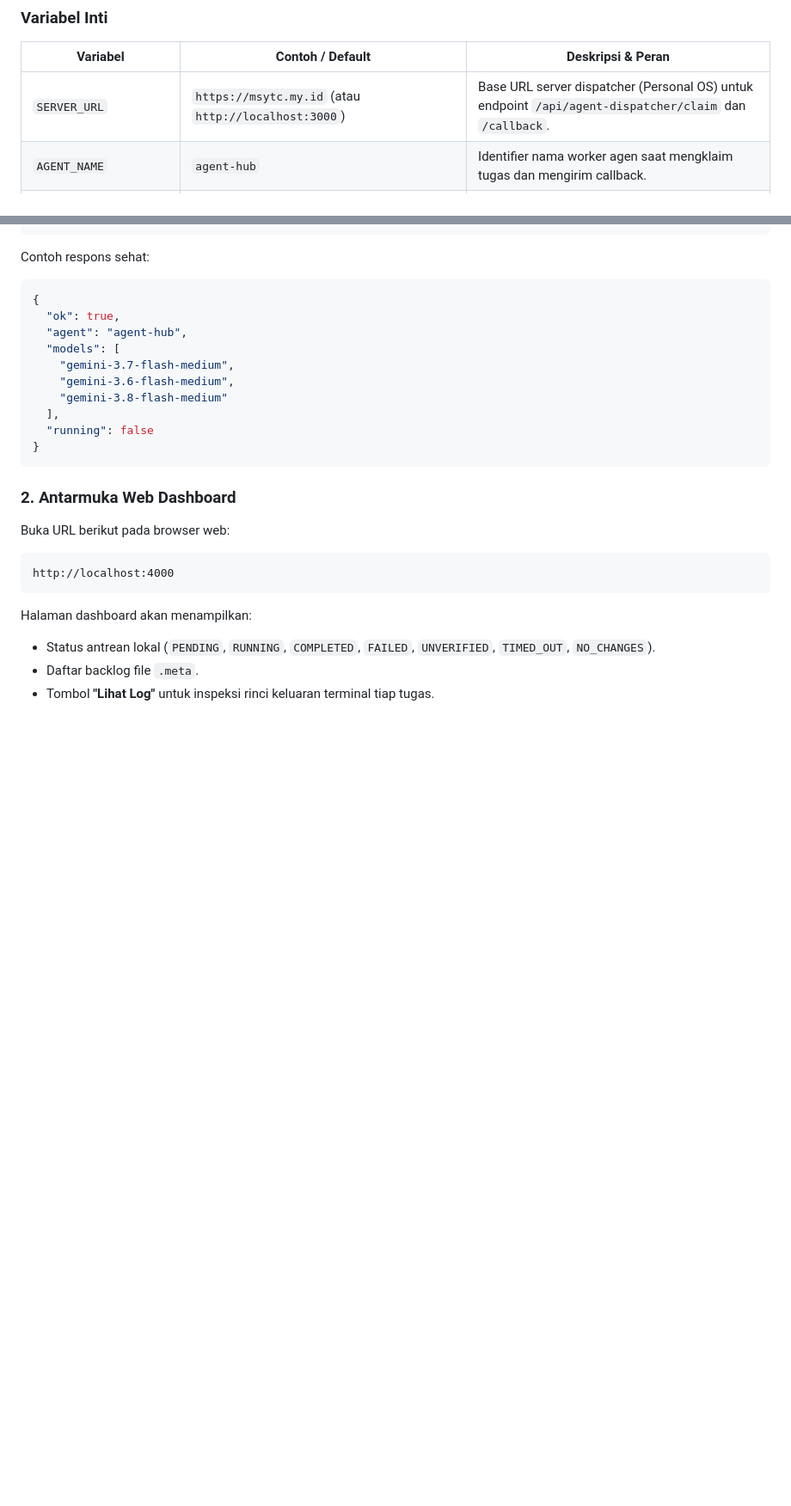
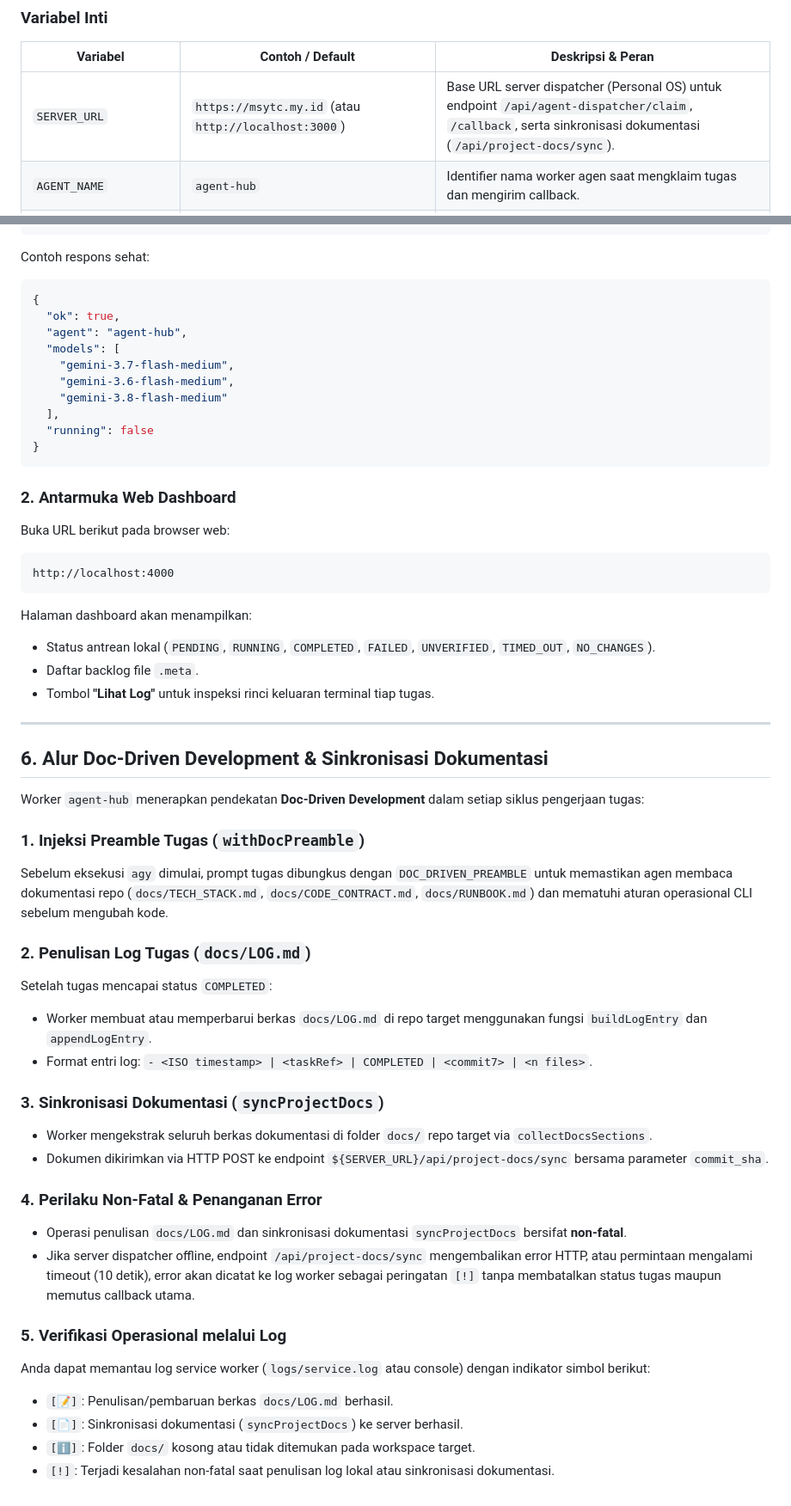
Before and after one commit to MohSolehuddin/agent-hub, a Markdown page: docs/RUNBOOK.md, 2 parts joined by grey strips. Shown at 86% size. Rendered like a GitHub page; blank space fills up the shorter version.

```diff
--- a/docs/RUNBOOK.md
+++ b/docs/RUNBOOK.md
@@ -12,7 +12,7 @@ Variabel lingkungan dikonfigurasi melalui berkas `.env.hub` (disalin dari `.env.
 
 | Variabel | Contoh / Default | Deskripsi & Peran |
 |---|---|---|
-| `SERVER_URL` | `https://msytc.my.id` (atau `http://localhost:3000`) | Base URL server dispatcher (Personal OS) untuk endpoint `/api/agent-dispatcher/claim` dan `/callback`. |
+| `SERVER_URL` | `https://msytc.my.id` (atau `http://localhost:3000`) | Base URL server dispatcher (Personal OS) untuk endpoint `/api/agent-dispatcher/claim`, `/callback`, serta sinkronisasi dokumentasi (`/api/project-docs/sync`). |
 | `AGENT_NAME` | `agent-hub` | Identifier nama worker agen saat mengklaim tugas dan mengirim callback. |
 | `AGY_MODELS` | `gemini-3.7-flash-medium gemini-3.6-flash-medium gemini-3.8-flash-medium` | Daftar nama model (dipisahkan spasi) yang dicoba berurutan saat terjadi quota limit/rate limit. |
 | `AGY_PRINT_TIMEOUT` | `15m` | Nilai parameter timeout output per-langkah (`--print-timeout`) untuk CLI `agy`. |
@@ -156,3 +156,32 @@ Halaman dashboard akan menampilkan:
 - Status antrean lokal (`PENDING`, `RUNNING`, `COMPLETED`, `FAILED`, `UNVERIFIED`, `TIMED_OUT`, `NO_CHANGES`).
 - Daftar backlog file `.meta`.
 - Tombol **"Lihat Log"** untuk inspeksi rinci keluaran terminal tiap tugas.
+
+---
+
+## 6. Alur Doc-Driven Development & Sinkronisasi Dokumentasi
+
+Worker `agent-hub` menerapkan pendekatan **Doc-Driven Development** dalam setiap siklus pengerjaan tugas:
+
+### 1. Injeksi Preamble Tugas (`withDocPreamble`)
+Sebelum eksekusi `agy` dimulai, prompt tugas dibungkus dengan `DOC_DRIVEN_PREAMBLE` untuk memastikan agen membaca dokumentasi repo (`docs/TECH_STACK.md`, `docs/CODE_CONTRACT.md`, `docs/RUNBOOK.md`) dan mematuhi aturan operasional CLI sebelum mengubah kode.
+
+### 2. Penulisan Log Tugas (`docs/LOG.md`)
+Setelah tugas mencapai status `COMPLETED`:
+- Worker membuat atau memperbarui berkas `docs/LOG.md` di repo target menggunakan fungsi `buildLogEntry` dan `appendLogEntry`.
+- Format entri log: `- <ISO timestamp> | <taskRef> | COMPLETED | <commit7> | <n files>`.
+
+### 3. Sinkronisasi Dokumentasi (`syncProjectDocs`)
+- Worker mengekstrak seluruh berkas dokumentasi di folder `docs/` repo target via `collectDocsSections`.
+- Dokumen dikirimkan via HTTP POST ke endpoint `${SERVER_URL}/api/project-docs/sync` bersama parameter `commit_sha`.
+
+### 4. Perilaku Non-Fatal & Penanganan Error
+- Operasi penulisan `docs/LOG.md` dan sinkronisasi dokumentasi `syncProjectDocs` bersifat **non-fatal**.
+- Jika server dispatcher offline, endpoint `/api/project-docs/sync` mengembalikan error HTTP, atau permintaan mengalami timeout (10 detik), error akan dicatat ke log worker sebagai peringatan `[!]` tanpa membatalkan status tugas maupun memutus callback utama.
+
+### 5. Verifikasi Operasional melalui Log
+Anda dapat memantau log service worker (`logs/service.log` atau console) dengan indikator simbol berikut:
+- `[📝]`: Penulisan/pembaruan berkas `docs/LOG.md` berhasil.
+- `[📄]`: Sinkronisasi dokumentasi (`syncProjectDocs`) ke server berhasil.
+- `[ℹ️]`: Folder `docs/` kosong atau tidak ditemukan pada workspace target.
+- `[!]`: Terjadi kesalahan non-fatal saat penulisan log lokal atau sinkronisasi dokumentasi.
```
Also changed, not shown: docs/CODE_CONTRACT.md (+54 -2 lines).
